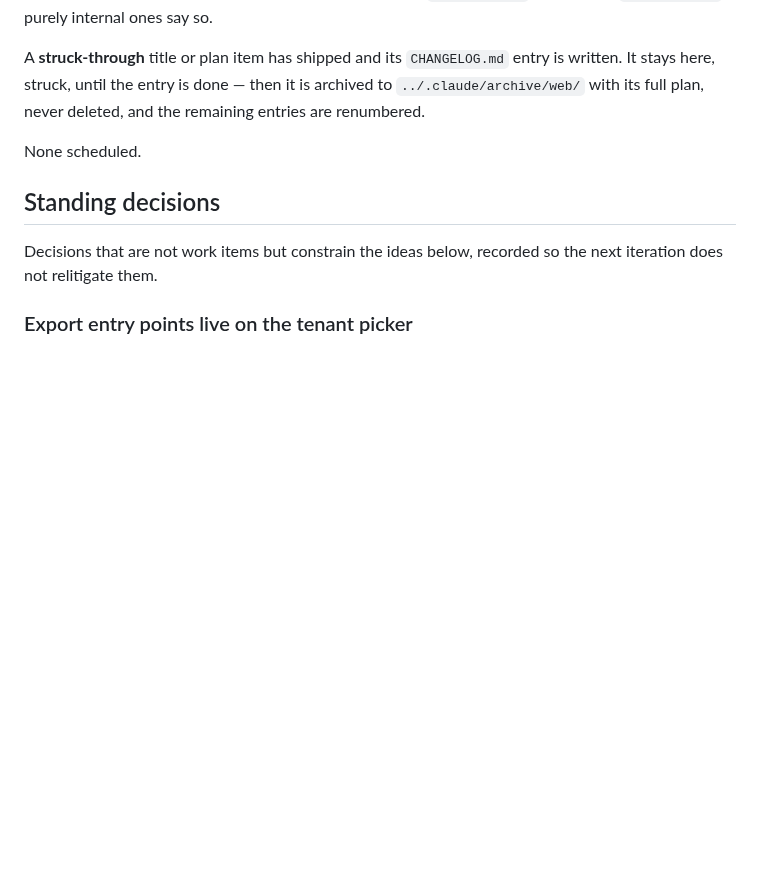
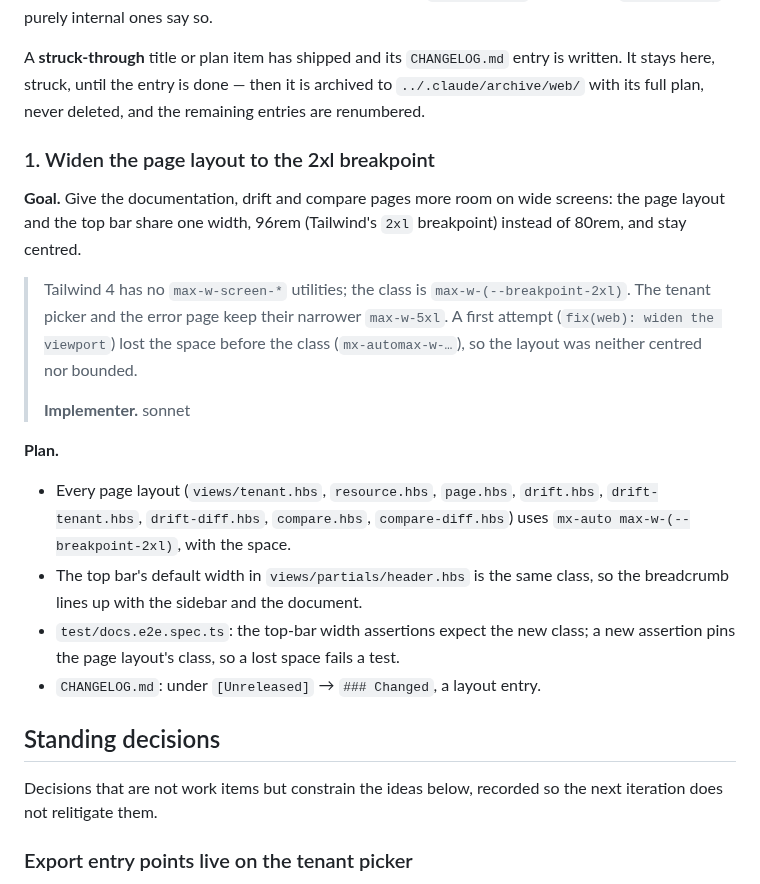
Before and after one commit to Schumann-IT/azure-resource-downloader, a Markdown page: web/NEXT-ITERATIONS.md, the part around the change. Rendered like a GitHub page; blank space fills up the shorter version.

Commit message:
docs(web): plan widen the page layout to the 2xl breakpoint
Co-Authored-By: Claude Opus 5.5 <noreply@anthropic.com>

```diff
--- a/web/NEXT-ITERATIONS.md
+++ b/web/NEXT-ITERATIONS.md
@@ -21,7 +21,26 @@ A **struck-through** title or plan item has shipped and its `CHANGELOG.md` entry
 struck, until the entry is done — then it is archived to `../.claude/archive/web/` with its full plan, never
 deleted, and the remaining entries are renumbered.
 
-None scheduled.
+### 1. Widen the page layout to the 2xl breakpoint
+
+**Goal.** Give the documentation, drift and compare pages more room on wide screens: the page layout and the
+top bar share one width, 96rem (Tailwind's `2xl` breakpoint) instead of 80rem, and stay centred.
+
+> Tailwind 4 has no `max-w-screen-*` utilities; the class is `max-w-(--breakpoint-2xl)`. The tenant picker
+> and the error page keep their narrower `max-w-5xl`. A first attempt (`fix(web): widen the viewport`) lost
+> the space before the class (`mx-automax-w-…`), so the layout was neither centred nor bounded.
+>
+> **Implementer.** sonnet
+
+**Plan.**
+
+- Every page layout (`views/tenant.hbs`, `resource.hbs`, `page.hbs`, `drift.hbs`, `drift-tenant.hbs`,
+  `drift-diff.hbs`, `compare.hbs`, `compare-diff.hbs`) uses `mx-auto max-w-(--breakpoint-2xl)`, with the space.
+- The top bar's default width in `views/partials/header.hbs` is the same class, so the breadcrumb lines up
+  with the sidebar and the document.
+- `test/docs.e2e.spec.ts`: the top-bar width assertions expect the new class; a new assertion pins the page
+  layout's class, so a lost space fails a test.
+- `CHANGELOG.md`: under `[Unreleased]` → `### Changed`, a layout entry.
 
 ## Standing decisions
 
```
